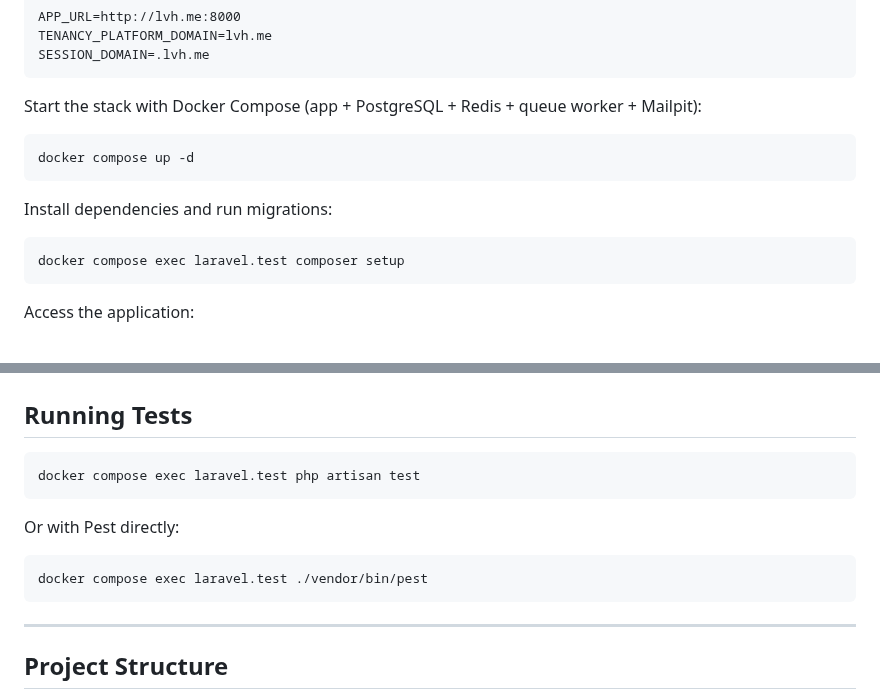
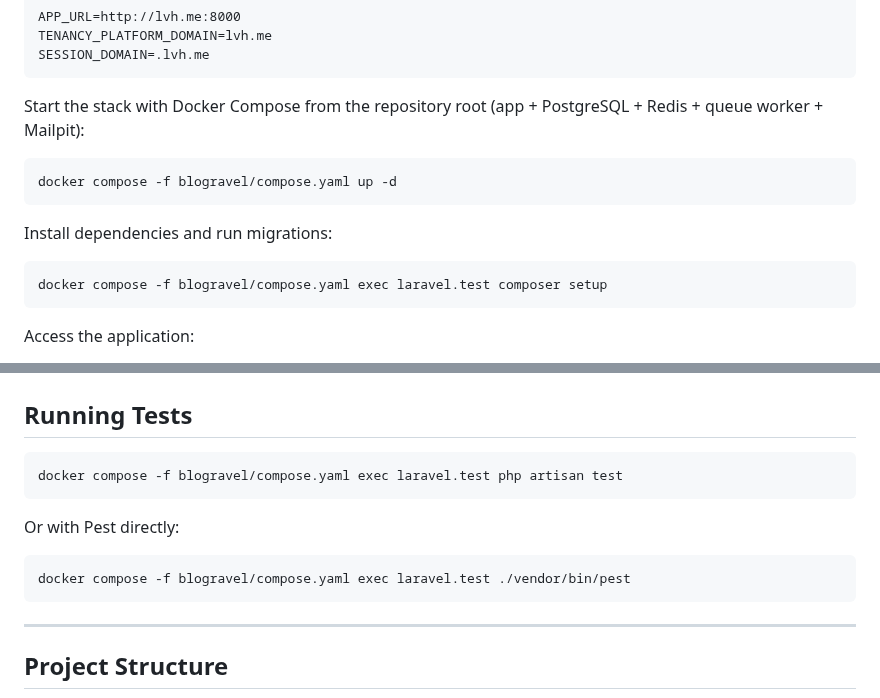
Before and after one commit to Azab-Inc/blogravel, a Markdown page: README.md, 2 parts joined by grey strips. Rendered like a GitHub page.

Commit message:
Fix - Frontend: normalize README compose paths

````diff
--- a/README.md
+++ b/README.md
@@ -98,16 +98,16 @@ TENANCY_PLATFORM_DOMAIN=lvh.me
 SESSION_DOMAIN=.lvh.me
 ```
 
-Start the stack with Docker Compose (app + PostgreSQL + Redis + queue worker + Mailpit):
+Start the stack with Docker Compose from the repository root (app + PostgreSQL + Redis + queue worker + Mailpit):
 
 ```bash
-docker compose up -d
+docker compose -f blogravel/compose.yaml up -d
 ```
 
 Install dependencies and run migrations:
 
 ```bash
-docker compose exec laravel.test composer setup
+docker compose -f blogravel/compose.yaml exec laravel.test composer setup
 ```
 
 Access the application:
@@ -135,13 +135,13 @@ Visit `http://acme.lvh.me:8000` for a tenant with slug `acme` and `http://lvh.me
 ## Running Tests
 
 ```bash
-docker compose exec laravel.test php artisan test
+docker compose -f blogravel/compose.yaml exec laravel.test php artisan test
 ```
 
 Or with Pest directly:
 
 ```bash
-docker compose exec laravel.test ./vendor/bin/pest
+docker compose -f blogravel/compose.yaml exec laravel.test ./vendor/bin/pest
 ```
 
 ---
````
